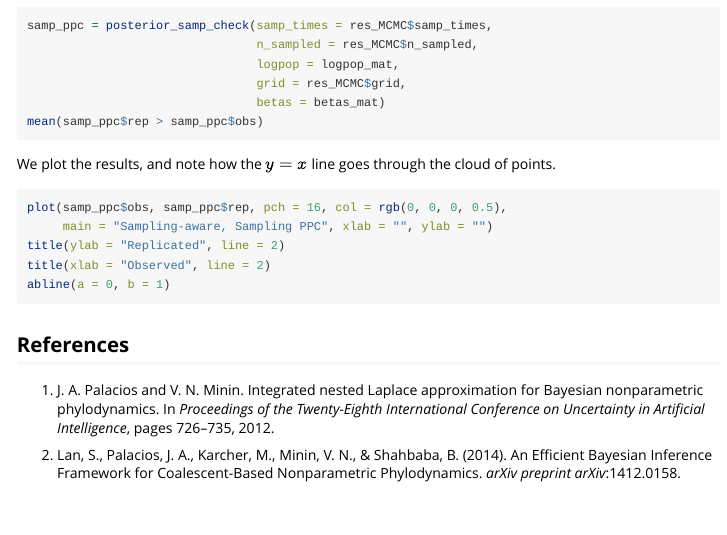
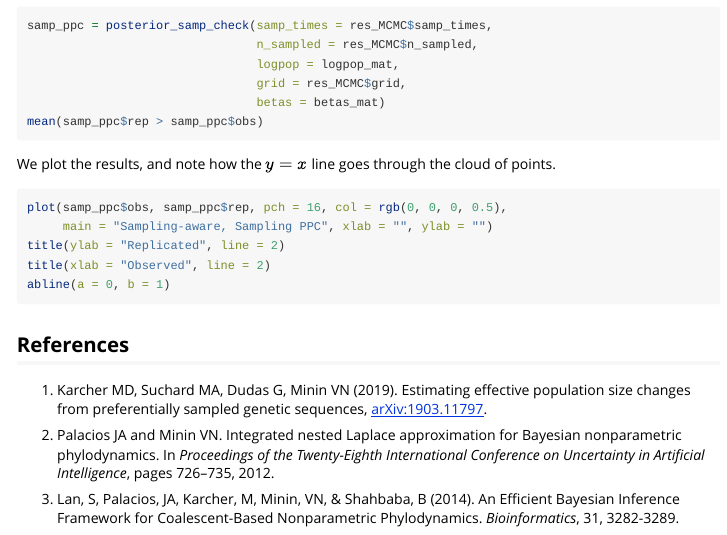
Before and after one commit to mdkarcher/phylodyn, an R Markdown document (vignettes/SimplePPC.Rmd): the page in a window 1100 px wide, from 1740 px down. Rendered offline with R 4.5, knitr and Pandoc, with nearby package versions; the code chunks are not run, so their results and figures are left out.

Commit message:
updated references

```diff
--- a/vignettes/SimplePPC.Rmd
+++ b/vignettes/SimplePPC.Rmd
@@ -124,10 +124,12 @@ abline(a = 0, b = 1)
 
 ## References
 
-1. J. A. Palacios and V. N. Minin.
+1. Karcher MD, Suchard MA, Dudas G, Minin VN (2019). Estimating effective population size changes from preferentially sampled genetic sequences, [arXiv:1903.11797](https://arxiv.org/abs/1903.11797).
+
+2. Palacios JA and Minin VN.
 Integrated nested Laplace approximation for Bayesian nonparametric phylodynamics.
 In *Proceedings of the Twenty-Eighth International Conference on Uncertainty in Artificial Intelligence*, pages 726–735, 2012.
 
-2. Lan, S., Palacios, J. A., Karcher, M., Minin, V. N., & Shahbaba, B. (2014).
+3. Lan, S, Palacios, JA, Karcher, M, Minin, VN, & Shahbaba, B (2014).
 An Efficient Bayesian Inference Framework for Coalescent-Based Nonparametric Phylodynamics.
-*arXiv preprint arXiv*:1412.0158.
+ *Bioinformatics*, 31, 3282-3289.
```
